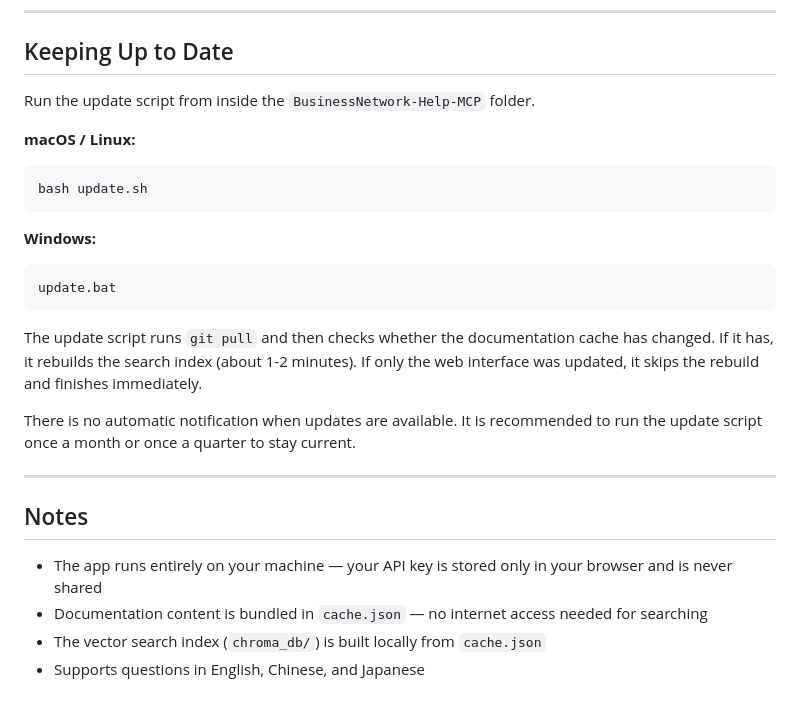
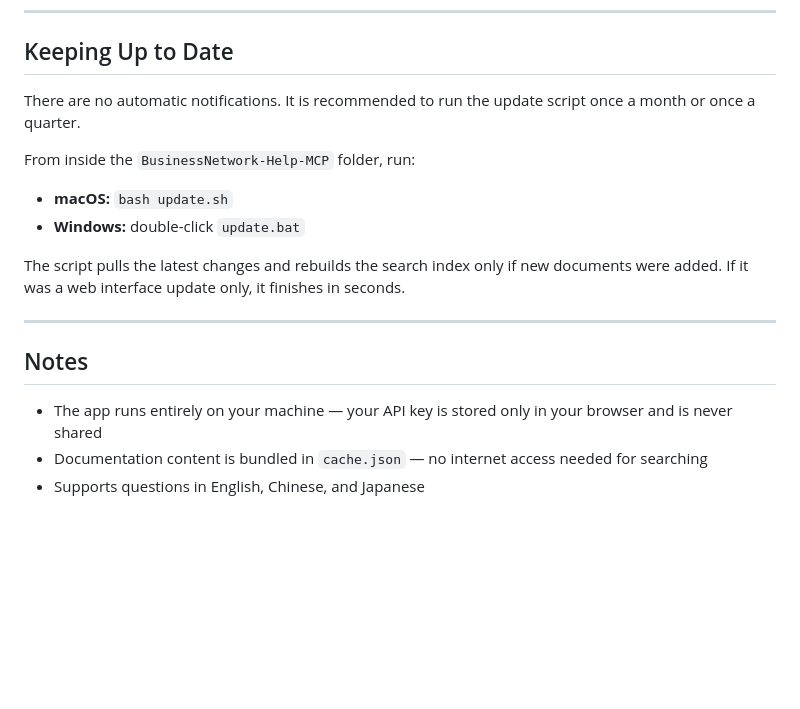
Before and after one commit to Ping0411/guideline-generator, a Markdown page: web-app/README.md, the part around one of its changes. GitHub-like rendering; blank space fills up the shorter version.

````diff
--- a/web-app/README.md
+++ b/web-app/README.md
@@ -80,21 +64,13 @@ The app starts a local server and opens the chat interface in your browser autom
 
 ## Keeping Up to Date
 
-Run the update script from inside the `BusinessNetwork-Help-MCP` folder.
+There are no automatic notifications. It is recommended to run the update script once a month or once a quarter.
 
-**macOS / Linux:**
-```bash
-bash update.sh
-```
+From inside the `BusinessNetwork-Help-MCP` folder, run:
+- **macOS:** `bash update.sh`
+- **Windows:** double-click `update.bat`
 
-**Windows:**
-```
-update.bat
-```
-
-The update script runs `git pull` and then checks whether the documentation cache has changed. If it has, it rebuilds the search index (about 1-2 minutes). If only the web interface was updated, it skips the rebuild and finishes immediately.
-
-There is no automatic notification when updates are available. It is recommended to run the update script once a month or once a quarter to stay current.
+The script pulls the latest changes and rebuilds the search index only if new documents were added. If it was a web interface update only, it finishes in seconds.
 
 ---
 
@@ -102,5 +78,4 @@ There is no automatic notification when updates are available. It is recommended
 
 - The app runs entirely on your machine — your API key is stored only in your browser and is never shared
 - Documentation content is bundled in `cache.json` — no internet access needed for searching
-- The vector search index (`chroma_db/`) is built locally from `cache.json`
 - Supports questions in English, Chinese, and Japanese
````
Also changed, not shown: other parts of web-app/README.md (+18 -34 lines).
